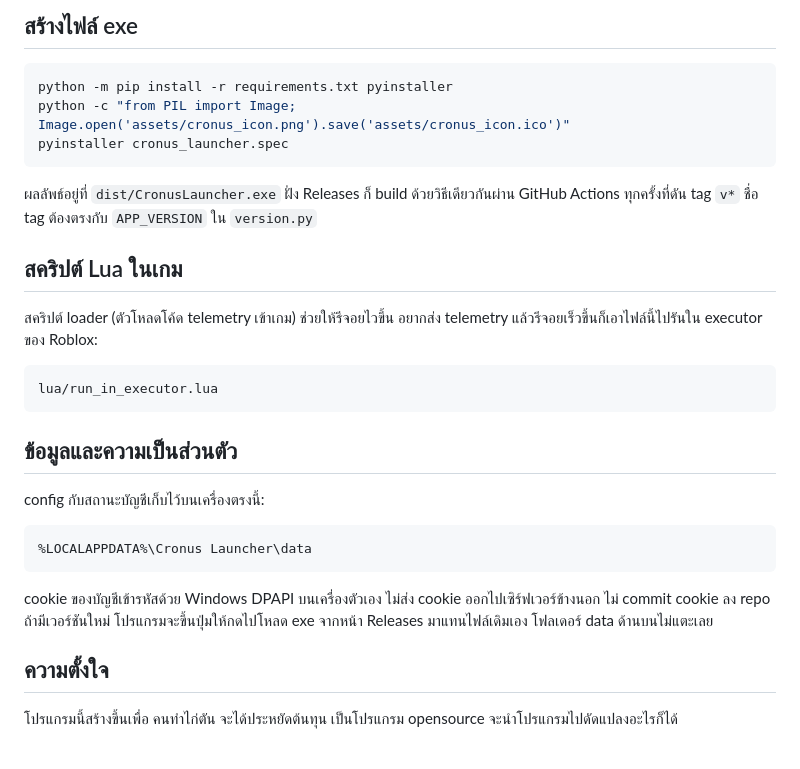
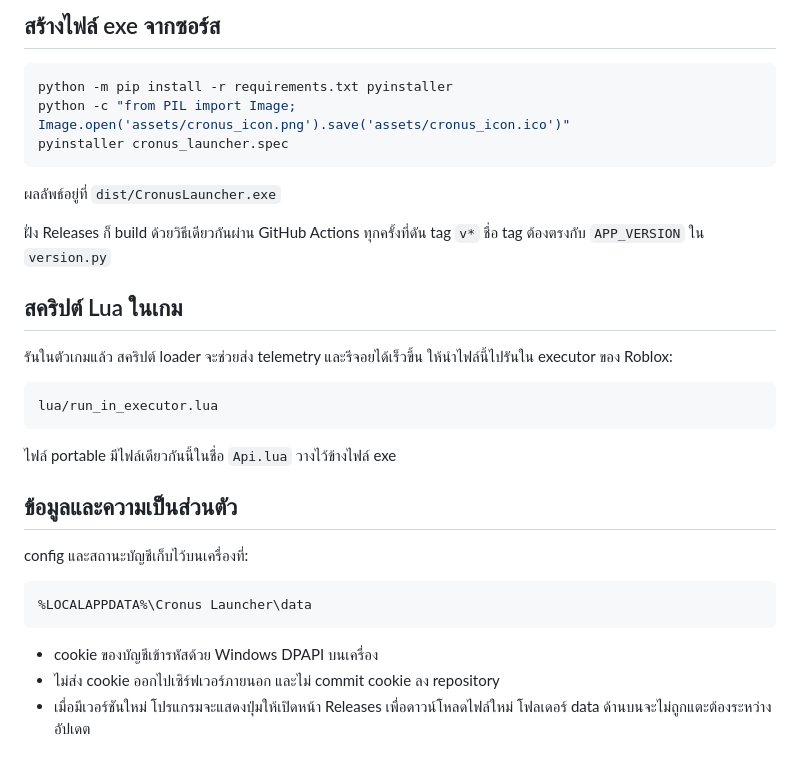
Before and after one commit to xspww/Khabarovsk, a Markdown page: README.th.md, the part around one of its changes. Rendered like a GitHub page.

````diff
--- a/README.th.md
+++ b/README.th.md
@@ -99,5 +104,5 @@ python main.py
 
-## สร้างไฟล์ exe
+## สร้างไฟล์ exe จากซอร์ส
 
 ```powershell
 python -m pip install -r requirements.txt pyinstaller
@@ -105,25 +110,28 @@ python -c "from PIL import Image; Image.open('assets/cronus_icon.png').save('ass
 pyinstaller cronus_launcher.spec
 ```
 
-ผลลัพธ์อยู่ที่ `dist/CronusLauncher.exe` ฝั่ง Releases ก็ build ด้วยวิธีเดียวกันผ่าน GitHub Actions ทุกครั้งที่ดัน tag `v*` ชื่อ tag ต้องตรงกับ `APP_VERSION` ใน `version.py`
+ผลลัพธ์อยู่ที่ `dist/CronusLauncher.exe`
+
+ฝั่ง Releases ก็ build ด้วยวิธีเดียวกันผ่าน GitHub Actions ทุกครั้งที่ดัน tag `v*` ชื่อ tag ต้องตรงกับ `APP_VERSION` ใน `version.py`
 
 ## สคริปต์ Lua ในเกม
 
-สคริปต์ loader (ตัวโหลดโค้ด telemetry เข้าเกม) ช่วยให้รีจอยไวขึ้น อยากส่ง telemetry แล้วรีจอยเร็วขึ้นก็เอาไฟล์นี้ไปรันใน executor ของ Roblox:
+รันในตัวเกมแล้ว สคริปต์ loader จะช่วยส่ง telemetry และรีจอยได้เร็วขึ้น ให้นำไฟล์นี้ไปรันใน executor ของ Roblox:
 
 ```text
 lua/run_in_executor.lua
 ```
 
+ไฟล์ portable มีไฟล์เดียวกันนี้ในชื่อ `Api.lua` วางไว้ข้างไฟล์ exe
+
 ## ข้อมูลและความเป็นส่วนตัว
 
-config กับสถานะบัญชีเก็บไว้บนเครื่องตรงนี้:
+config และสถานะบัญชีเก็บไว้บนเครื่องที่:
 
 ```text
 %LOCALAPPDATA%\Cronus Launcher\data
 ```
 
-cookie ของบัญชีเข้ารหัสด้วย Windows DPAPI บนเครื่องตัวเอง ไม่ส่ง cookie ออกไปเซิร์ฟเวอร์ข้างนอก ไม่ commit cookie ลง repo ถ้ามีเวอร์ชันใหม่ โปรแกรมจะขึ้นปุ่มให้กดไปโหลด exe จากหน้า Releases มาแทนไฟล์เดิมเอง โฟลเดอร์ data ด้านบนไม่แตะเลย
-
-## ความตั้งใจ
-โปรแกรมนี้สร้างขึ้นเพื่อ คนทำไก่ตัน จะได้ประหยัดต้นทุน เป็นโปรแกรม opensource จะนำโปรแกรมไปดัดแปลงอะไรก็ได้
+- cookie ของบัญชีเข้ารหัสด้วย Windows DPAPI บนเครื่อง
+- ไม่ส่ง cookie ออกไปเซิร์ฟเวอร์ภายนอก และไม่ commit cookie ลง repository
+- เมื่อมีเวอร์ชันใหม่ โปรแกรมจะแสดงปุ่มให้เปิดหน้า Releases เพื่อดาวน์โหลดไฟล์ใหม่ โฟลเดอร์ data ด้านบนจะไม่ถูกแตะต้องระหว่างอัปเดต
````
Also changed, not shown: other parts of README.th.md (+44 -39 lines), README.md (+52 -52 lines).
